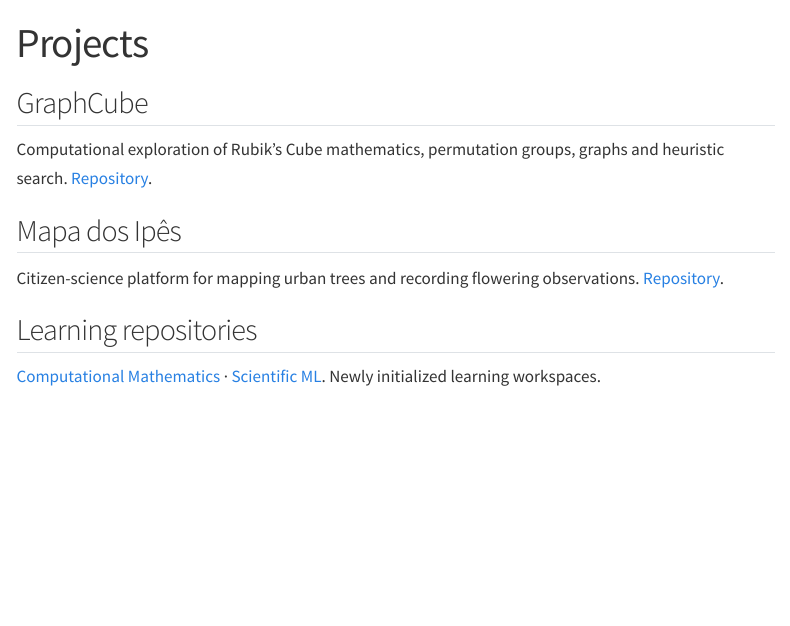
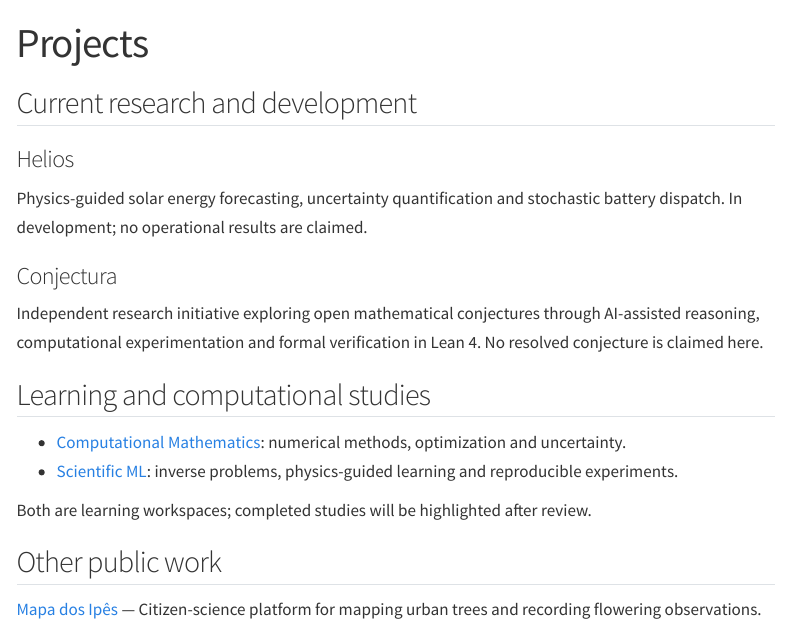
Before and after one commit to gustavobernardo1/gustavobernardo1.github.io, a Quarto document (projects/index.qmd): the page in a window 1100 px wide, from its top. Rendered offline with R 4.5, knitr and Pandoc in place of Quarto, with nearby package versions; menus at the side of the page are left out.

Commit message:
Refocus portfolio on current scientific work

```diff
--- a/projects/index.qmd
+++ b/projects/index.qmd
@@ -2,14 +2,23 @@
 title: Projects
 ---
 
-## GraphCube
+## Current research and development
 
-Computational exploration of Rubik's Cube mathematics, permutation groups, graphs and heuristic search. [Repository](https://github.com/gustavobernardo1/graphcube-lab).
+### Helios
 
-## Mapa dos Ipês
+Physics-guided solar energy forecasting, uncertainty quantification and stochastic battery dispatch. In development; no operational results are claimed.
 
-Citizen-science platform for mapping urban trees and recording flowering observations. [Repository](https://github.com/gustavobernardo1/mapa-dos-ipes).
+### Conjectura
 
-## Learning repositories
+Independent research initiative exploring open mathematical conjectures through AI-assisted reasoning, computational experimentation and formal verification in Lean 4. No resolved conjecture is claimed here.
 
-[Computational Mathematics](https://github.com/gustavobernardo1/computational-mathematics) · [Scientific ML](https://github.com/gustavobernardo1/scientific-ml). Newly initialized learning workspaces.
+## Learning and computational studies
+
+- [Computational Mathematics](https://github.com/gustavobernardo1/computational-mathematics): numerical methods, optimization and uncertainty.
+- [Scientific ML](https://github.com/gustavobernardo1/scientific-ml): inverse problems, physics-guided learning and reproducible experiments.
+
+Both are learning workspaces; completed studies will be highlighted after review.
+
+## Other public work
+
+[Mapa dos Ipês](https://github.com/gustavobernardo1/mapa-dos-ipes) — Citizen-science platform for mapping urban trees and recording flowering observations.
```
